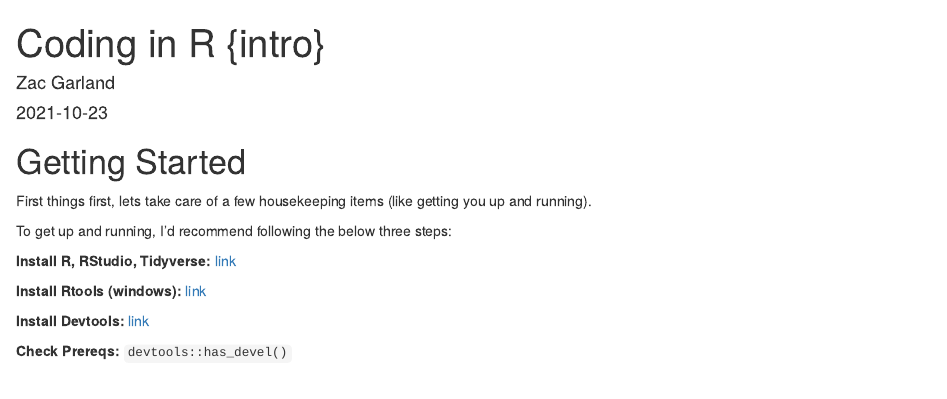
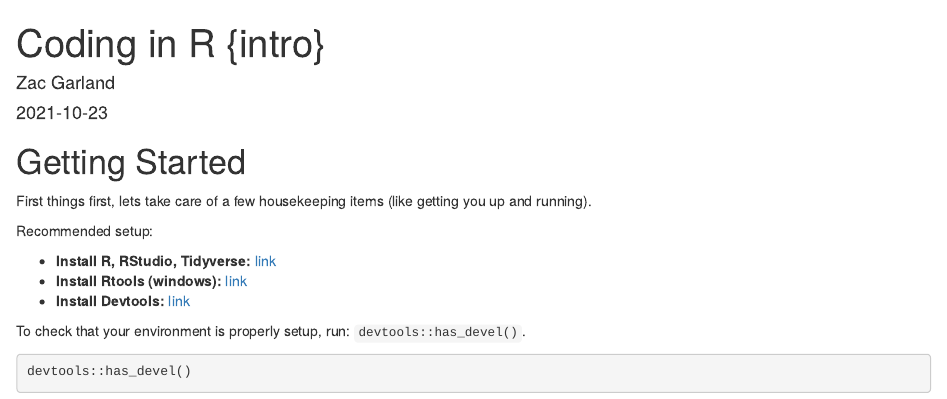
Before and after one commit to zac-garland/zg.blog, an R Markdown document (_posts/2021-10-23-coding-in-r-intro/coding-in-r-intro.Rmd): the page in a window 1100 px wide, from its top. Rendered offline with R 4.5, knitr and Pandoc, with nearby package versions; drawn as R Markdown's standard HTML page in place of the format the file asks for; some code elsewhere in the file could not run offline.

Commit message:
updated content

````diff
--- a/_posts/2021-10-23-coding-in-r-intro/coding-in-r-intro.Rmd
+++ b/_posts/2021-10-23-coding-in-r-intro/coding-in-r-intro.Rmd
@@ -14,22 +14,26 @@ output:
 
 
 ```{r setup, include=FALSE}
-knitr::opts_chunk$set(echo = FALSE)
+knitr::opts_chunk$set(echo = TRUE, warning = FALSE)
 ```
 
 # Getting Started
 
 First things first, lets take care of a few housekeeping items (like getting you up and running).
 
-To get up and running, I'd recommend following the below three steps:
+Recommended setup:
 
-<b>Install R, RStudio, Tidyverse:</b> [link](https://r4ds.had.co.nz/introduction.html#prerequisites)
+- <b>Install R, RStudio, Tidyverse:</b> [link](https://r4ds.had.co.nz/introduction.html#prerequisites)
+- <b>Install Rtools (windows):</b> [link](https://cran.r-project.org/bin/windows/Rtools/history.html)
+- <b>Install Devtools:</b> [link](https://devtools.r-lib.org/)
 
-<b>Install Rtools (windows):</b> [link](https://cran.r-project.org/bin/windows/Rtools/history.html)
+To check that your environment is properly setup, run: `devtools::has_devel()`.
 
-<b>Install Devtools:</b> [link](https://devtools.r-lib.org/)
+```{r}
+devtools::has_devel()
+```
 
-<b>Check Prereqs:</b> `devtools::has_devel()`
+
 
 # Structure
 
--- a/theme.css
+++ b/theme.css
@@ -30,6 +30,7 @@ html {
   --blue: #00d9c0ff;
   --green: #37ff8bff;
   --orange: #FF652F;
+  --white: #ffffff;
 
 
   /*-- Main font sizes --*/
@@ -105,9 +106,9 @@ d-appendix {
 
 
 body{
-  background-color: #171718;
-  background: #171718;
-  color: #ffffff;
+  background-color: var(--white);
+  background: var(--white);
+  color: var(--black);
 }
 
 
````
Also changed, not shown: _posts/2021-10-23-coding-in-r-intro/coding-in-r-intro.html, about.html, index.html, posts/2021-10-23-coding-in-r-intro/index.html, posts/posts.json, search.json, theme.css (11 more changed lines).
